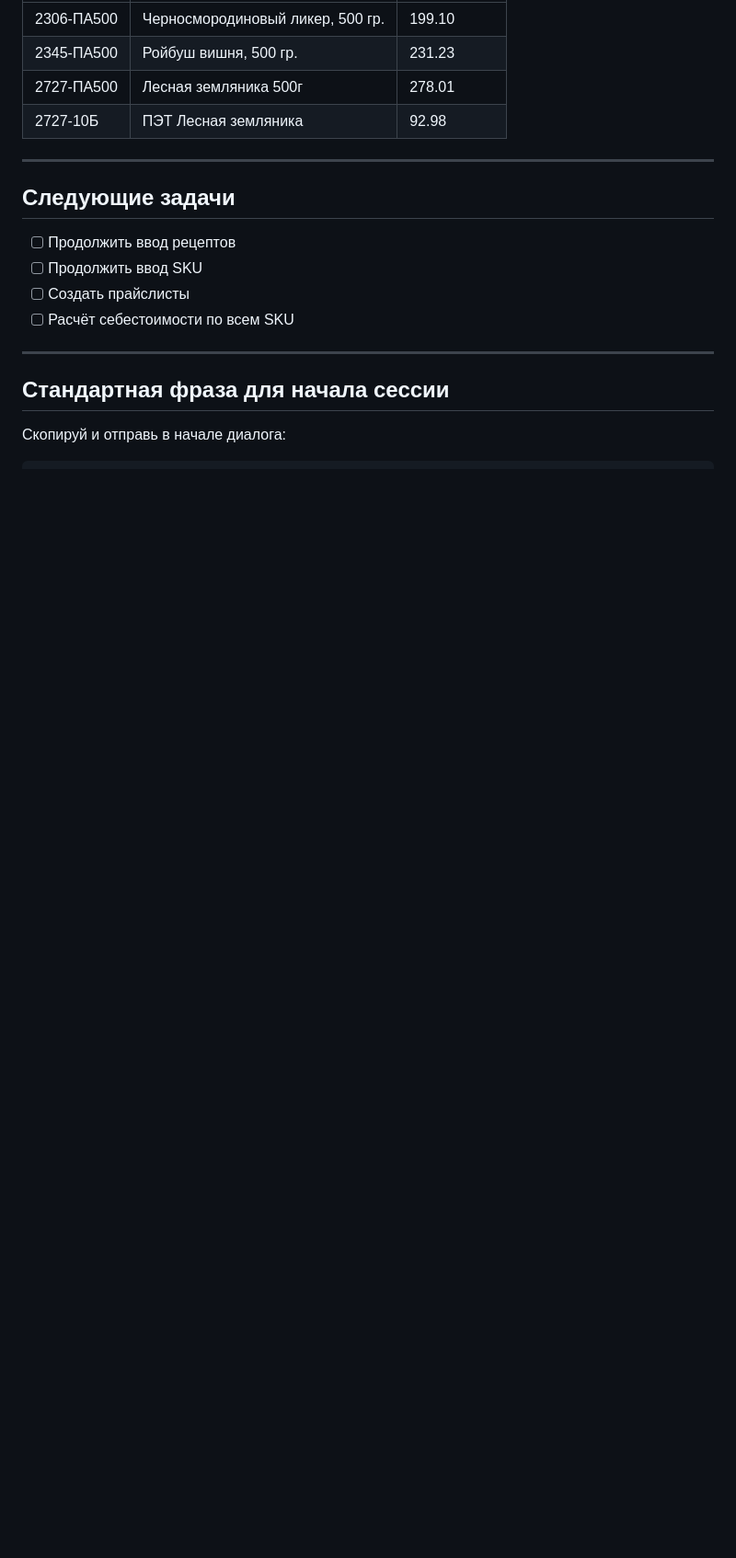
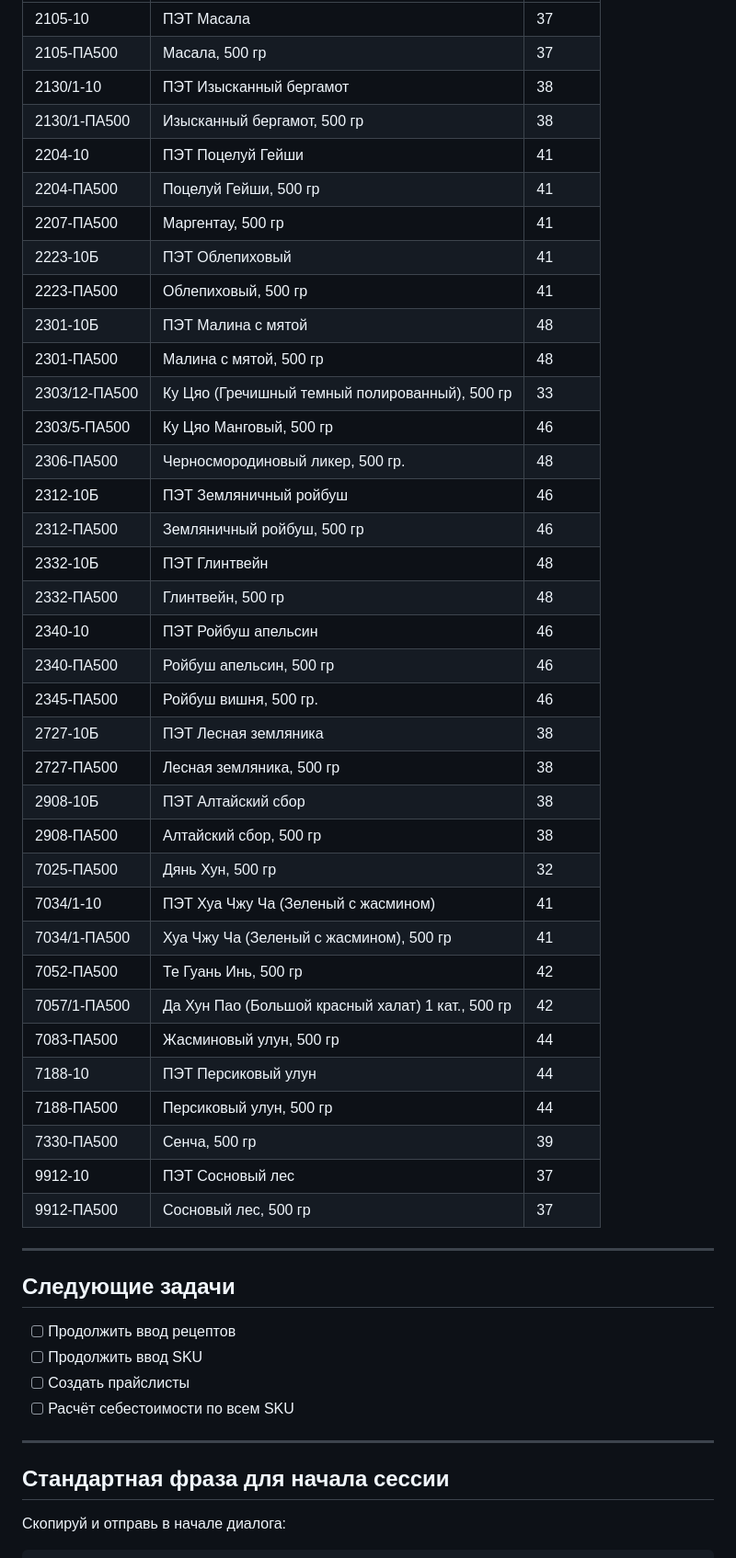
Before and after one commit to andmanuylov-ftc/tea-production-db, a Markdown page: docs/CONTEXT.md, the part around one of its changes. Shown at 92% size. GitHub-like rendering; blank space fills up the shorter version.

```diff
--- a/docs/CONTEXT.md
+++ b/docs/CONTEXT.md
@@ -83,8 +100,40 @@
 |---|---|---|
-| 2306-ПА500 | Черносмородиновый ликер, 500 гр. | 199.10 |
-| 2345-ПА500 | Ройбуш вишня, 500 гр. | 231.23 |
-| 2727-ПА500 | Лесная земляника 500г | 278.01 |
-| 2727-10Б | ПЭТ Лесная земляника | 92.98 |
+| 2105-10 | ПЭТ Масала | 37 |
+| 2105-ПА500 | Масала, 500 гр | 37 |
+| 2130/1-10 | ПЭТ Изысканный бергамот | 38 |
+| 2130/1-ПА500 | Изысканный бергамот, 500 гр | 38 |
+| 2204-10 | ПЭТ Поцелуй Гейши | 41 |
+| 2204-ПА500 | Поцелуй Гейши, 500 гр | 41 |
+| 2207-ПА500 | Маргентау, 500 гр | 41 |
+| 2223-10Б | ПЭТ Облепиховый | 41 |
+| 2223-ПА500 | Облепиховый, 500 гр | 41 |
+| 2301-10Б | ПЭТ Малина с мятой | 48 |
+| 2301-ПА500 | Малина с мятой, 500 гр | 48 |
+| 2303/12-ПА500 | Ку Цяо (Гречишный темный полированный), 500 гр | 33 |
+| 2303/5-ПА500 | Ку Цяо Манговый, 500 гр | 46 |
+| 2306-ПА500 | Черносмородиновый ликер, 500 гр. | 48 |
+| 2312-10Б | ПЭТ Земляничный ройбуш | 46 |
+| 2312-ПА500 | Земляничный ройбуш, 500 гр | 46 |
+| 2332-10Б | ПЭТ Глинтвейн | 48 |
+| 2332-ПА500 | Глинтвейн, 500 гр | 48 |
+| 2340-10 | ПЭТ Ройбуш апельсин | 46 |
+| 2340-ПА500 | Ройбуш апельсин, 500 гр | 46 |
+| 2345-ПА500 | Ройбуш вишня, 500 гр. | 46 |
+| 2727-10Б | ПЭТ Лесная земляника | 38 |
+| 2727-ПА500 | Лесная земляника, 500 гр | 38 |
+| 2908-10Б | ПЭТ Алтайский сбор | 38 |
+| 2908-ПА500 | Алтайский сбор, 500 гр | 38 |
+| 7025-ПА500 | Дянь Хун, 500 гр | 32 |
+| 7034/1-10 | ПЭТ Хуа Чжу Ча (Зеленый с жасмином) | 41 |
+| 7034/1-ПА500 | Хуа Чжу Ча (Зеленый с жасмином), 500 гр | 41 |
+| 7052-ПА500 | Те Гуань Инь, 500 гр | 42 |
+| 7057/1-ПА500 | Да Хун Пао (Большой красный халат) 1 кат., 500 гр | 42 |
+| 7083-ПА500 | Жасминовый улун, 500 гр | 44 |
+| 7188-10 | ПЭТ Персиковый улун | 44 |
+| 7188-ПА500 | Персиковый улун, 500 гр | 44 |
+| 7330-ПА500 | Сенча, 500 гр | 39 |
+| 9912-10 | ПЭТ Сосновый лес | 37 |
+| 9912-ПА500 | Сосновый лес, 500 гр | 37 |
 
 ---
 
```
Also changed, not shown: other parts of docs/CONTEXT.md (+46 -28 lines).
